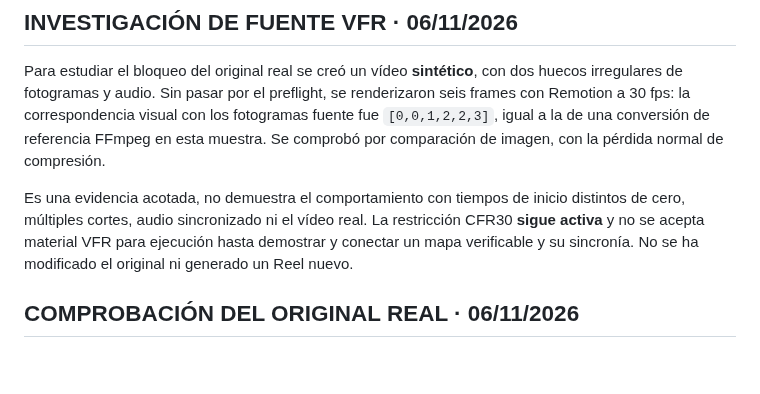
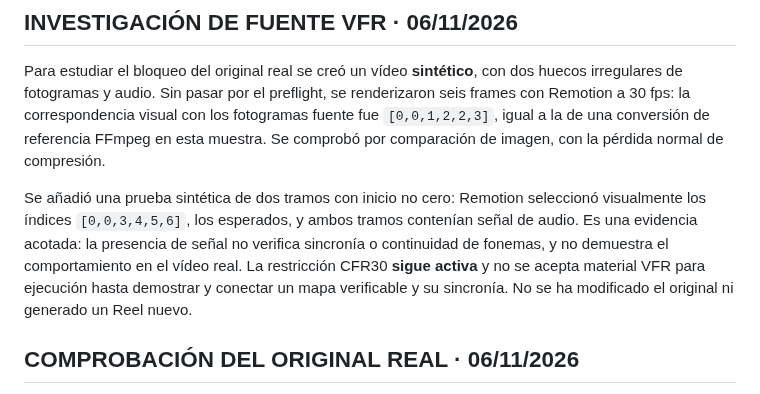
Before and after one commit to carlossuess-art/sues-ai-video-editor, a Markdown page: docs/SUES_MASTER_DIRECTOR_CHECKPOINT_ACTIVO.md, the part around the change. GitHub-like rendering; blank space fills up the shorter version.

Commit message:
Record VFR cut sampling experiment

```diff
--- a/docs/SUES_MASTER_DIRECTOR_CHECKPOINT_ACTIVO.md
+++ b/docs/SUES_MASTER_DIRECTOR_CHECKPOINT_ACTIVO.md
@@ -2,7 +2,7 @@
 
 Para estudiar el bloqueo del original real se creó un vídeo **sintético**, con dos huecos irregulares de fotogramas y audio. Sin pasar por el preflight, se renderizaron seis frames con Remotion a 30 fps: la correspondencia visual con los fotogramas fuente fue `[0,0,1,2,2,3]`, igual a la de una conversión de referencia FFmpeg en esta muestra. Se comprobó por comparación de imagen, con la pérdida normal de compresión.
 
-Es una evidencia acotada, no demuestra el comportamiento con tiempos de inicio distintos de cero, múltiples cortes, audio sincronizado ni el vídeo real. La restricción CFR30 **sigue activa** y no se acepta material VFR para ejecución hasta demostrar y conectar un mapa verificable y su sincronía. No se ha modificado el original ni generado un Reel nuevo.
+Se añadió una prueba sintética de dos tramos con inicio no cero: Remotion seleccionó visualmente los índices `[0,0,3,4,5,6]`, los esperados, y ambos tramos contenían señal de audio. Es una evidencia acotada: la presencia de señal no verifica sincronía o continuidad de fonemas, y no demuestra el comportamiento en el vídeo real. La restricción CFR30 **sigue activa** y no se acepta material VFR para ejecución hasta demostrar y conectar un mapa verificable y su sincronía. No se ha modificado el original ni generado un Reel nuevo.
 
 ## COMPROBACIÓN DEL ORIGINAL REAL · 06/11/2026
 
```
